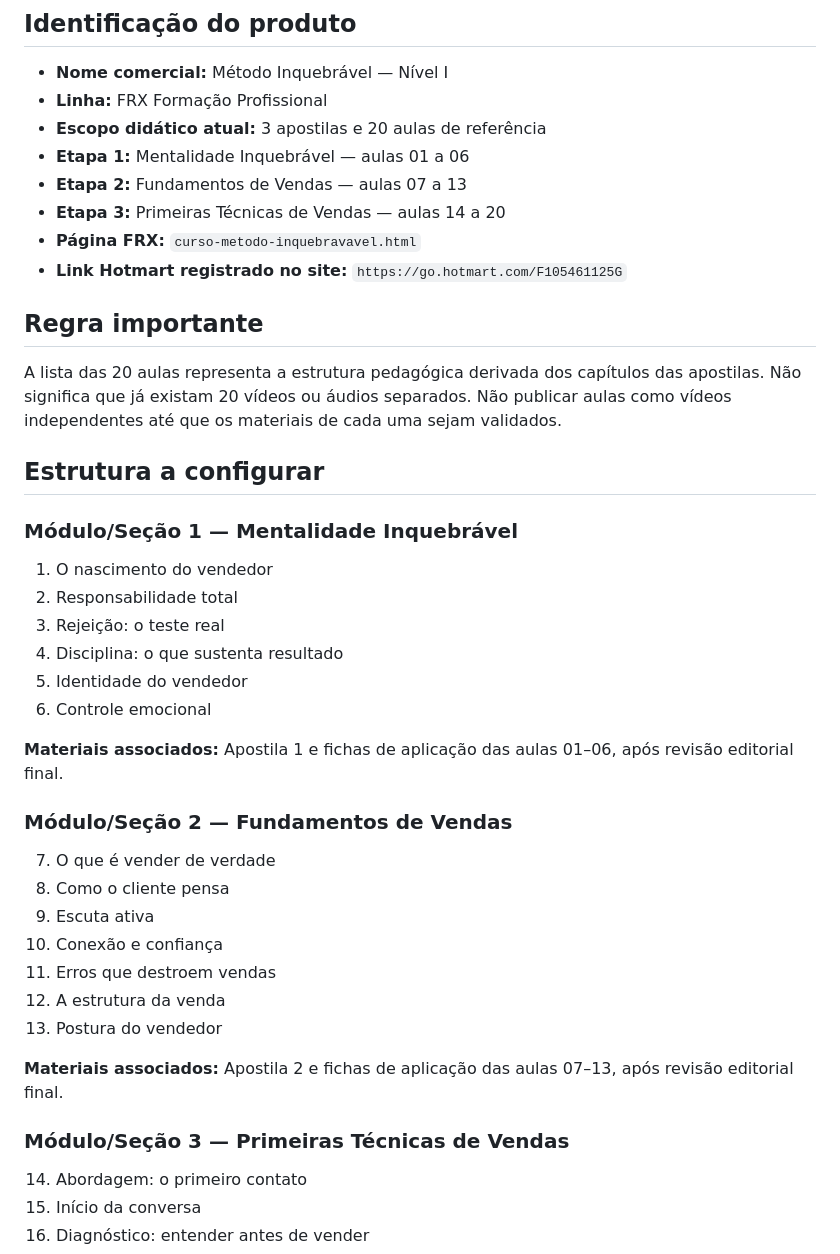
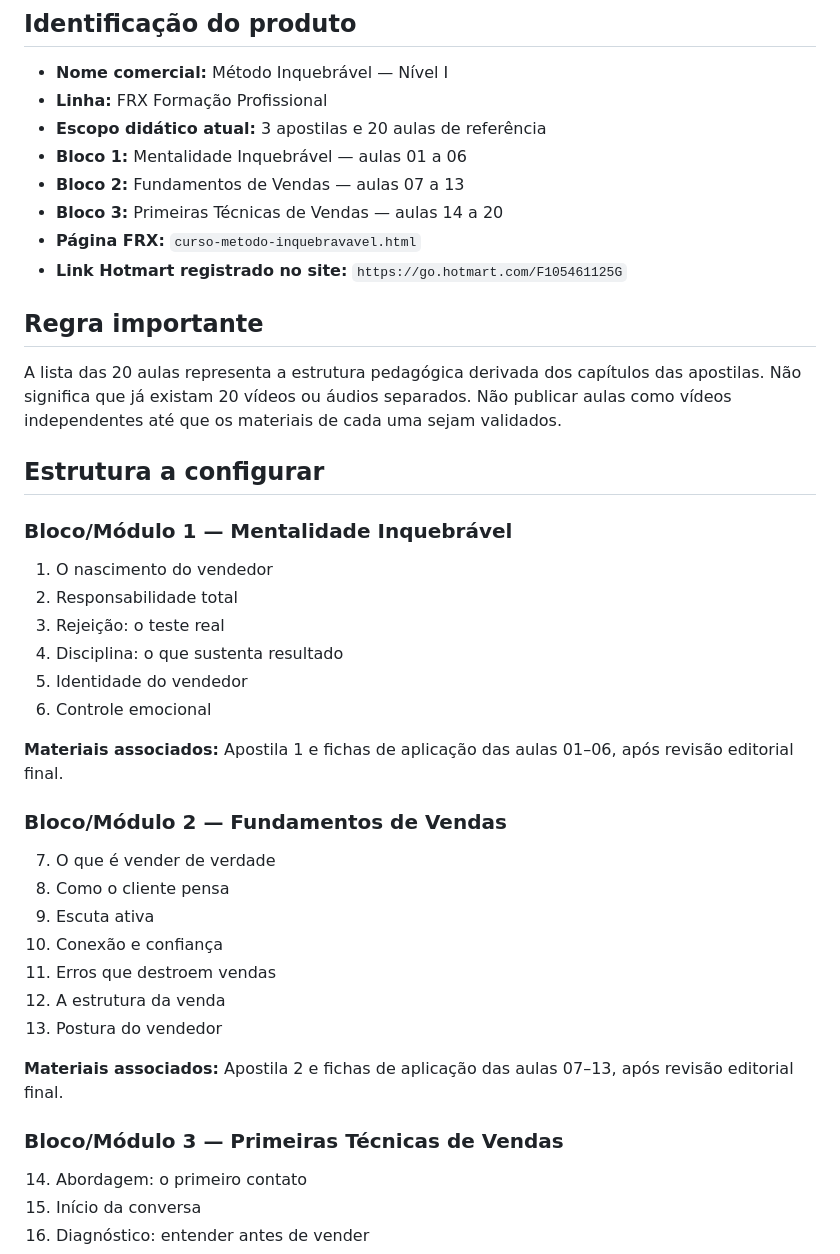
Before and after one commit to frxholding/frx-site, a Markdown page: docs/formacao/FICHA-CONFIGURACAO-PLATAFORMA-METODO-INQUEBRAVAVEL-NIVEL-I.md, the part around the change. Rendered like a GitHub page.

Commit message:
Padroniza blocos na ficha de configuração da plataforma

```diff
--- a/docs/formacao/FICHA-CONFIGURACAO-PLATAFORMA-METODO-INQUEBRAVAVEL-NIVEL-I.md
+++ b/docs/formacao/FICHA-CONFIGURACAO-PLATAFORMA-METODO-INQUEBRAVAVEL-NIVEL-I.md
@@ -9,9 +9,9 @@ Preparar a configuração do produto na plataforma de ensino sem inventar duraç
 - **Nome comercial:** Método Inquebrável — Nível I
 - **Linha:** FRX Formação Profissional
 - **Escopo didático atual:** 3 apostilas e 20 aulas de referência
-- **Etapa 1:** Mentalidade Inquebrável — aulas 01 a 06
-- **Etapa 2:** Fundamentos de Vendas — aulas 07 a 13
-- **Etapa 3:** Primeiras Técnicas de Vendas — aulas 14 a 20
+- **Bloco 1:** Mentalidade Inquebrável — aulas 01 a 06
+- **Bloco 2:** Fundamentos de Vendas — aulas 07 a 13
+- **Bloco 3:** Primeiras Técnicas de Vendas — aulas 14 a 20
 - **Página FRX:** `curso-metodo-inquebravavel.html`
 - **Link Hotmart registrado no site:** `https://go.hotmart.com/F105461125G`
 
@@ -21,7 +21,7 @@ A lista das 20 aulas representa a estrutura pedagógica derivada dos capítulos
 
 ## Estrutura a configurar
 
-### Módulo/Seção 1 — Mentalidade Inquebrável
+### Bloco/Módulo 1 — Mentalidade Inquebrável
 1. O nascimento do vendedor
 2. Responsabilidade total
 3. Rejeição: o teste real
@@ -31,7 +31,7 @@ A lista das 20 aulas representa a estrutura pedagógica derivada dos capítulos
 
 **Materiais associados:** Apostila 1 e fichas de aplicação das aulas 01–06, após revisão editorial final.
 
-### Módulo/Seção 2 — Fundamentos de Vendas
+### Bloco/Módulo 2 — Fundamentos de Vendas
 7. O que é vender de verdade
 8. Como o cliente pensa
 9. Escuta ativa
@@ -42,7 +42,7 @@ A lista das 20 aulas representa a estrutura pedagógica derivada dos capítulos
 
 **Materiais associados:** Apostila 2 e fichas de aplicação das aulas 07–13, após revisão editorial final.
 
-### Módulo/Seção 3 — Primeiras Técnicas de Vendas
+### Bloco/Módulo 3 — Primeiras Técnicas de Vendas
 14. Abordagem: o primeiro contato
 15. Início da conversa
 16. Diagnóstico: entender antes de vender
```
